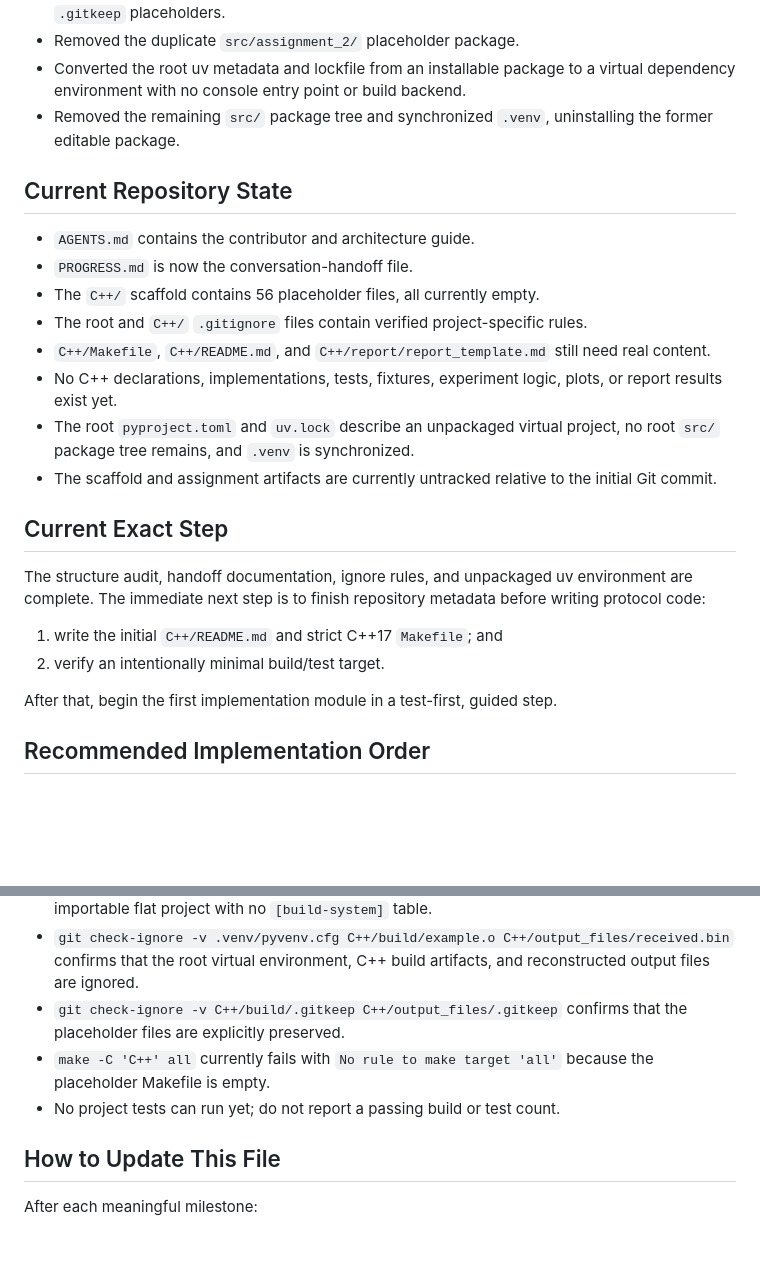
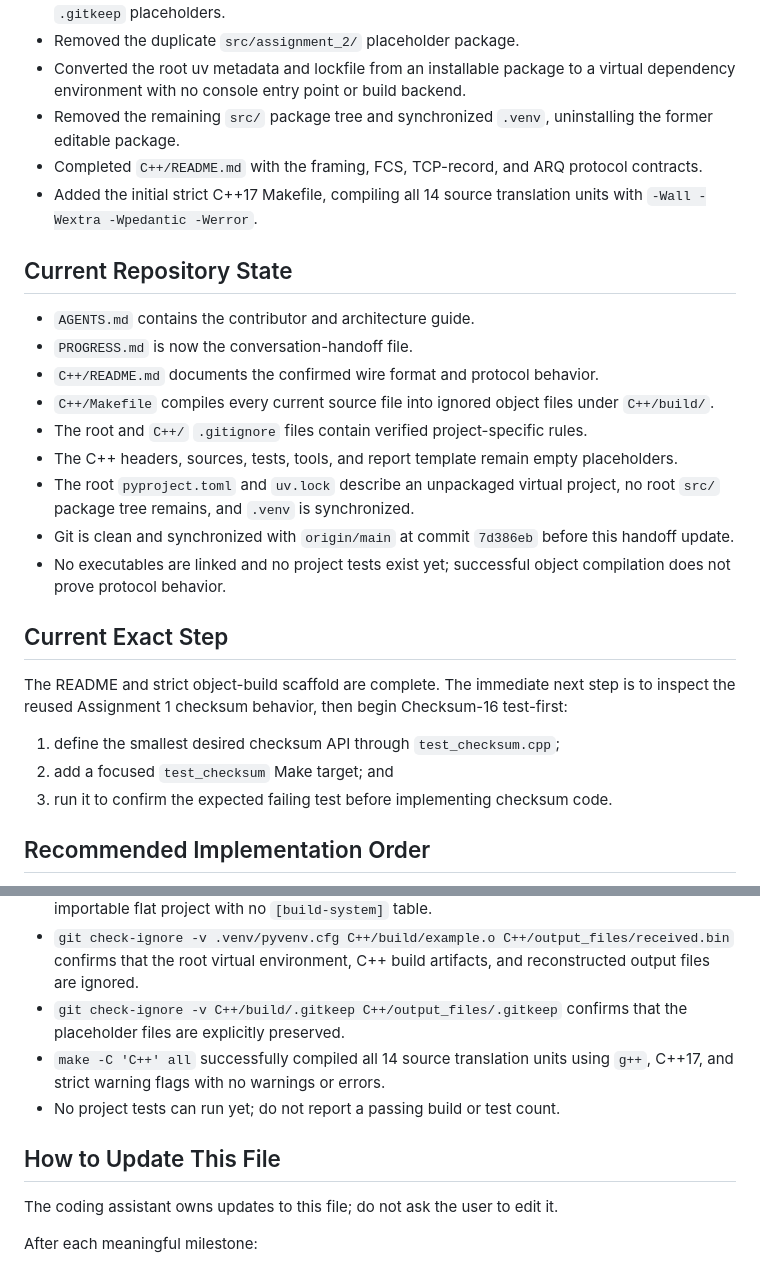
Before and after one commit to AgentPhoenix7/CN-Flow-Control, a Markdown page: PROGRESS.md, 2 parts joined by grey strips. GitHub-like rendering; blank space fills up the shorter version.

Commit message:
feat: update progress documentation and complete C++ README and Makefile

```diff
--- a/PROGRESS.md
+++ b/PROGRESS.md
@@ -45,26 +45,28 @@ Demonstration: **24–28 August 2026**. Report submission: **31 August–4 Septe
 - Removed the duplicate `src/assignment_2/` placeholder package.
 - Converted the root uv metadata and lockfile from an installable package to a virtual dependency environment with no console entry point or build backend.
 - Removed the remaining `src/` package tree and synchronized `.venv`, uninstalling the former editable package.
+- Completed `C++/README.md` with the framing, FCS, TCP-record, and ARQ protocol contracts.
+- Added the initial strict C++17 Makefile, compiling all 14 source translation units with `-Wall -Wextra -Wpedantic -Werror`.
 
 ## Current Repository State
 
 - `AGENTS.md` contains the contributor and architecture guide.
 - `PROGRESS.md` is now the conversation-handoff file.
-- The `C++/` scaffold contains 56 placeholder files, all currently empty.
+- `C++/README.md` documents the confirmed wire format and protocol behavior.
+- `C++/Makefile` compiles every current source file into ignored object files under `C++/build/`.
 - The root and `C++/` `.gitignore` files contain verified project-specific rules.
-- `C++/Makefile`, `C++/README.md`, and `C++/report/report_template.md` still need real content.
-- No C++ declarations, implementations, tests, fixtures, experiment logic, plots, or report results exist yet.
+- The C++ headers, sources, tests, tools, and report template remain empty placeholders.
 - The root `pyproject.toml` and `uv.lock` describe an unpackaged virtual project, no root `src/` package tree remains, and `.venv` is synchronized.
-- The scaffold and assignment artifacts are currently untracked relative to the initial Git commit.
+- Git is clean and synchronized with `origin/main` at commit `7d386eb` before this handoff update.
+- No executables are linked and no project tests exist yet; successful object compilation does not prove protocol behavior.
 
 ## Current Exact Step
 
-The structure audit, handoff documentation, ignore rules, and unpackaged uv environment are complete. The immediate next step is to finish repository metadata before writing protocol code:
+The README and strict object-build scaffold are complete. The immediate next step is to inspect the reused Assignment 1 checksum behavior, then begin Checksum-16 test-first:
 
-1. write the initial `C++/README.md` and strict C++17 `Makefile`; and
-2. verify an intentionally minimal build/test target.
-
-After that, begin the first implementation module in a test-first, guided step.
+1. define the smallest desired checksum API through `test_checksum.cpp`;
+2. add a focused `test_checksum` Make target; and
+3. run it to confirm the expected failing test before implementing checksum code.
 
 ## Recommended Implementation Order
 
@@ -89,10 +91,12 @@ After that, begin the first implementation module in a test-first, guided step.
 - `uv 0.12.5` is installed, and `uv help init` documents that `--no-package` creates a non-importable flat project with no `[build-system]` table.
 - `git check-ignore -v .venv/pyvenv.cfg C++/build/example.o C++/output_files/received.bin` confirms that the root virtual environment, C++ build artifacts, and reconstructed output files are ignored.
 - `git check-ignore -v C++/build/.gitkeep C++/output_files/.gitkeep` confirms that the placeholder files are explicitly preserved.
-- `make -C 'C++' all` currently fails with `No rule to make target 'all'` because the placeholder Makefile is empty.
+- `make -C 'C++' all` successfully compiled all 14 source translation units using `g++`, C++17, and strict warning flags with no warnings or errors.
 - No project tests can run yet; do not report a passing build or test count.
 
 ## How to Update This File
+
+The coding assistant owns updates to this file; do not ask the user to edit it.
 
 After each meaningful milestone:
 
```
Also changed, not shown: other parts of PROGRESS.md (+1 -1 lines).
